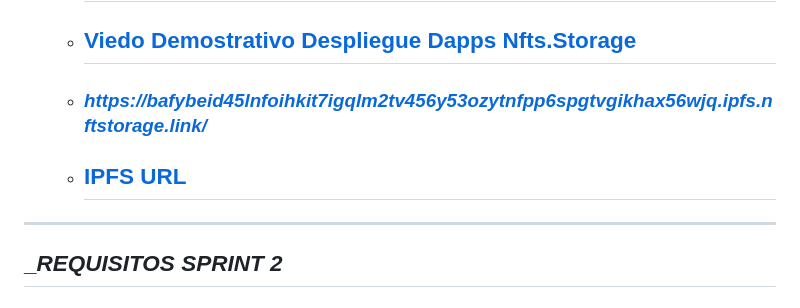
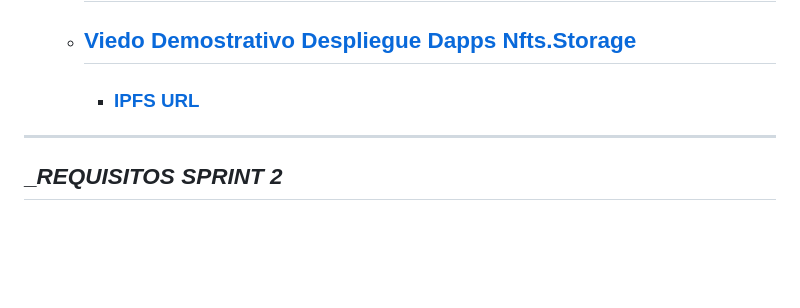
Before and after one commit to jcontrerasd/Proyecto-MUTs_MUMBAI_GOERLI, a Markdown page: README.md, the part around the change. GitHub-like rendering; blank space fills up the shorter version.

```diff
--- a/README.md
+++ b/README.md
@@ -58,8 +58,7 @@ module.exports = function (deployer) {
 * ## 4.- Despliegue de Dapps en IPFS usando NFT.Storage
     * ## Beneficio : Aumentar la tolerancia a fallos y la resiliencia en general.
     * ## [Viedo Demostrativo Despliegue Dapps Nfts.Storage](https://github.com//jcontrerasd/Proyecto-MUTS/raw/main/4.-Despliegue_de_Dapps_en_IPFS_usando_NFT.Storage.mp4)
-    * ### _https://bafybeid45lnfoihkit7igqlm2tv456y53ozytnfpp6spgtvgikhax56wjq.ipfs.nftstorage.link/_
-    * ## [IPFS URL](https://bafybeid45lnfoihkit7igqlm2tv456y53ozytnfpp6spgtvgikhax56wjq.ipfs.nftstorage.link/)
+        * ### [IPFS URL](https://bafybeid45lnfoihkit7igqlm2tv456y53ozytnfpp6spgtvgikhax56wjq.ipfs.nftstorage.link/)
 
 ---
 ## ________________________REQUISITOS SPRINT 2_______________________
```
